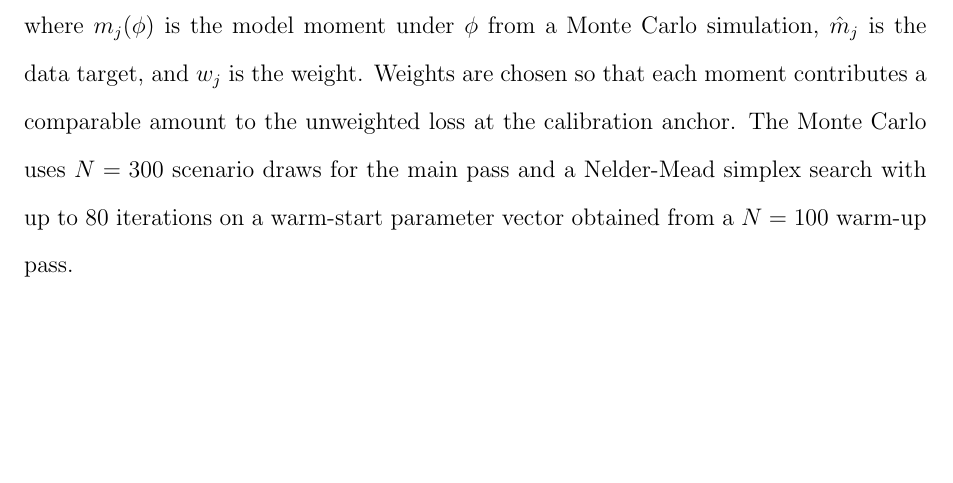
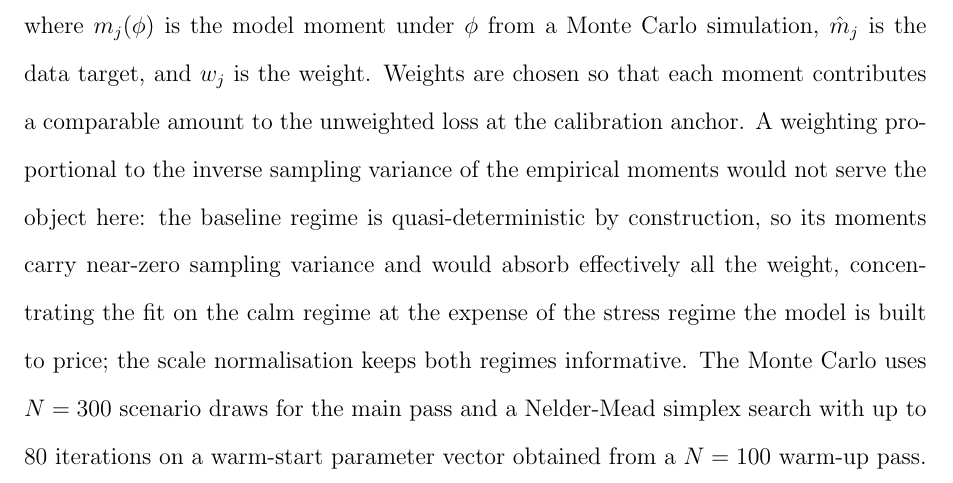
Before and after one commit to alonsorobis/AFA2027_IllusionOfStability, a LaTeX paper (paper/fable5/main_fable5.tex, which reads paper/fable5/sections_fable5/A3_calibration_details.tex): part of page 50 of 60, cut so that both start at the same text, the shorter picture padded with empty space. Compiled offline with pdfLaTeX.

Commit message:
A3: justify scale weights over inverse-variance weighting (one sentence)
The IV exercise self-disqualifies (non-convergence, near-infinite weight on
the quasi-deterministic baseline, implied db below the observable conversion
cost anchor); the ruling and full numbers are in RESEARCH_LOG.

Co-Authored-By: Claude Fable 5 <noreply@anthropic.com>

```diff
--- a/paper/fable5/sections_fable5/A3_calibration_details.tex
+++ b/paper/fable5/sections_fable5/A3_calibration_details.tex
@@ -16,7 +16,7 @@ The loss is the weighted sum of squared moment errors:
 \begin{equation}\label{eq:loss}
 L(\phi) = \sum_{j=1}^{6} w_j (m_j(\phi) - \hat m_j)^2,
 \end{equation}
-where $m_j(\phi)$ is the model moment under $\phi$ from a Monte Carlo simulation, $\hat m_j$ is the data target, and $w_j$ is the weight. Weights are chosen so that each moment contributes a comparable amount to the unweighted loss at the calibration anchor. The Monte Carlo uses $N=300$ scenario draws for the main pass and a Nelder-Mead simplex search with up to 80 iterations on a warm-start parameter vector obtained from a $N=100$ warm-up pass.
+where $m_j(\phi)$ is the model moment under $\phi$ from a Monte Carlo simulation, $\hat m_j$ is the data target, and $w_j$ is the weight. Weights are chosen so that each moment contributes a comparable amount to the unweighted loss at the calibration anchor. A weighting proportional to the inverse sampling variance of the empirical moments would not serve the object here: the baseline regime is quasi-deterministic by construction, so its moments carry near-zero sampling variance and would absorb effectively all the weight, concentrating the fit on the calm regime at the expense of the stress regime the model is built to price; the scale normalisation keeps both regimes informative. The Monte Carlo uses $N=300$ scenario draws for the main pass and a Nelder-Mead simplex search with up to 80 iterations on a warm-start parameter vector obtained from a $N=100$ warm-up pass.
 
 \subsection{Optimisation results}\label{sub:opt_results}
 
```
Also changed, not shown: RESEARCH_LOG.md (+4 -0 lines).
